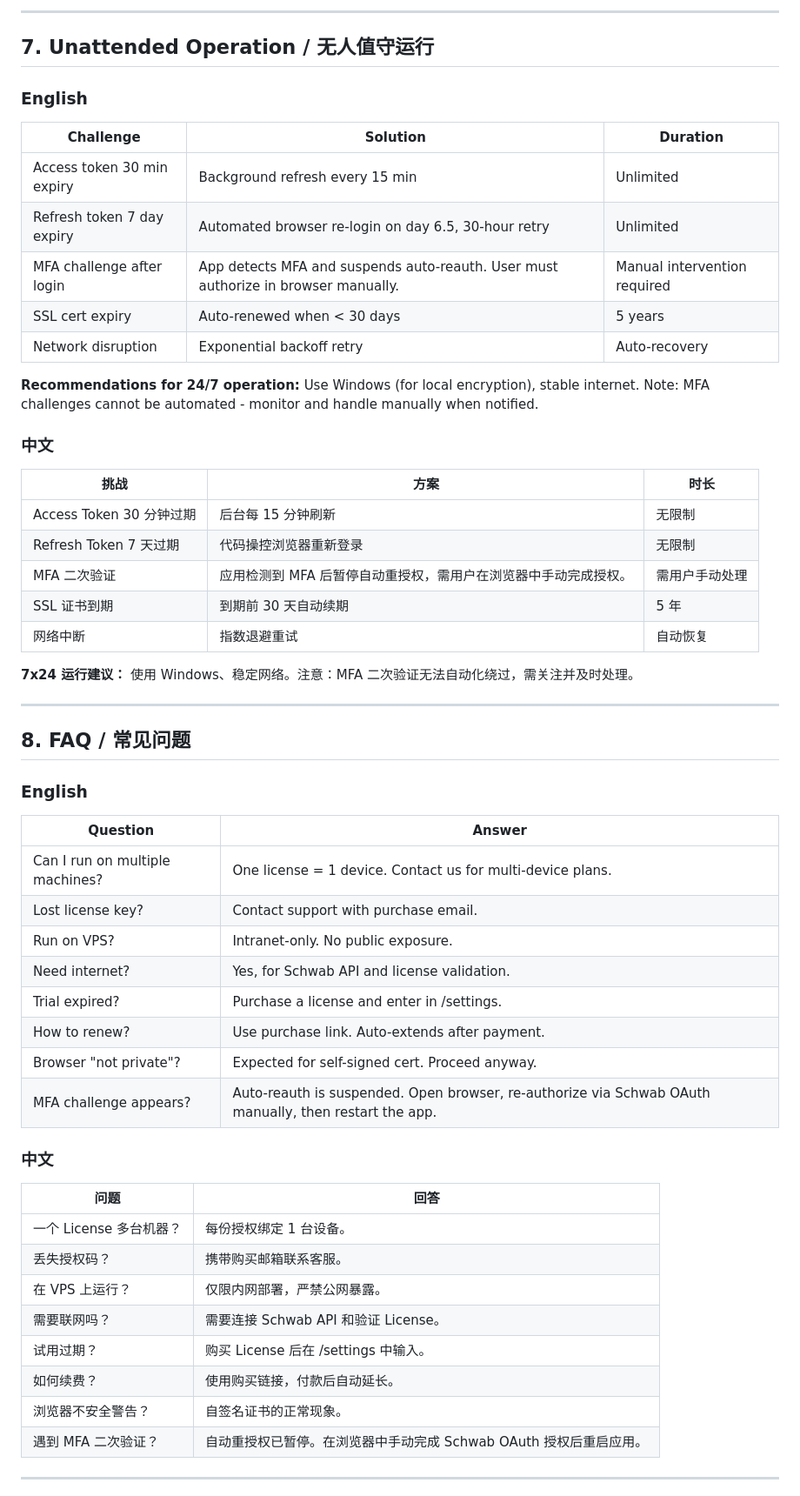
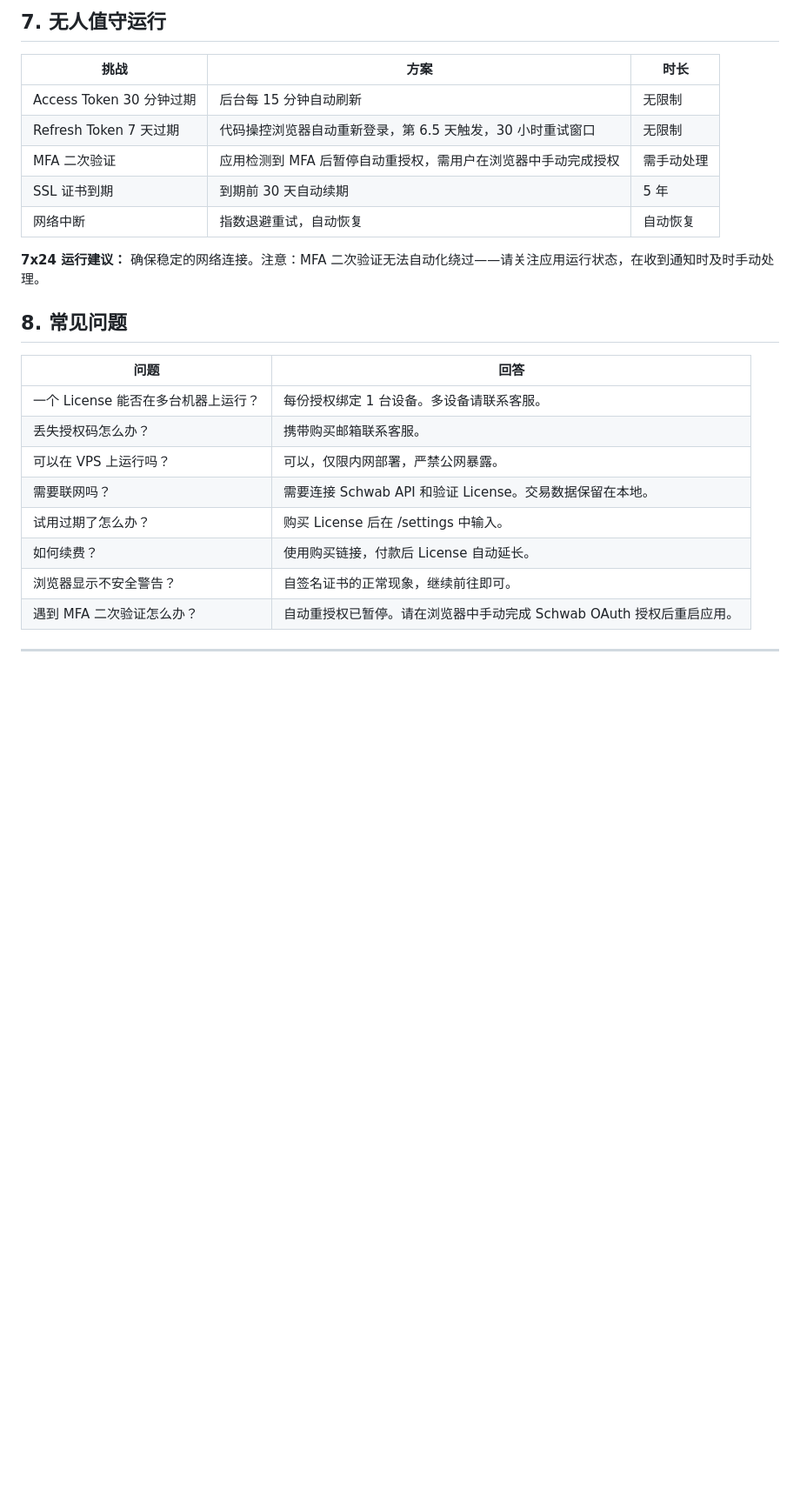
Before and after one commit to memoryfraction/Quant.Infra.Net.Pro-Public, a Markdown page: 使用说明.md, the part around one of its changes. Shown at 87% size. GitHub-like rendering; blank space fills up the shorter version.

Commit message:
docs: restructure 使用说明.md to README-style English-block then Chinese-block format; fix 7x24 recommendation to be OS-agnostic

```diff
--- a/使用说明.md
+++ b/使用说明.md
@@ -195,61 +199,28 @@ Full API documentation available in-app.
 
----
-
-## 7. Unattended Operation / 无人值守运行
-
-### English
-
-| Challenge | Solution | Duration |
-|-----------|----------|----------|
-| Access token 30 min expiry | Background refresh every 15 min | Unlimited |
-| Refresh token 7 day expiry | Automated browser re-login on day 6.5, 30-hour retry | Unlimited |
-| MFA challenge after login | App detects MFA and suspends auto-reauth. User must authorize in browser manually. | Manual intervention required |
-| SSL cert expiry | Auto-renewed when < 30 days | 5 years |
-| Network disruption | Exponential backoff retry | Auto-recovery |
-
-**Recommendations for 24/7 operation:** Use Windows (for local encryption), stable internet. Note: MFA challenges cannot be automated - monitor and handle manually when notified.
-
-### 中文
+## 7. 无人值守运行
 
 | 挑战 | 方案 | 时长 |
 |------|------|------|
-| Access Token 30 分钟过期 | 后台每 15 分钟刷新 | 无限制 |
-| Refresh Token 7 天过期 | 代码操控浏览器重新登录 | 无限制 |
-| MFA 二次验证 | 应用检测到 MFA 后暂停自动重授权，需用户在浏览器中手动完成授权。 | 需用户手动处理 |
+| Access Token 30 分钟过期 | 后台每 15 分钟自动刷新 | 无限制 |
+| Refresh Token 7 天过期 | 代码操控浏览器自动重新登录，第 6.5 天触发，30 小时重试窗口 | 无限制 |
+| MFA 二次验证 | 应用检测到 MFA 后暂停自动重授权，需用户在浏览器中手动完成授权 | 需手动处理 |
 | SSL 证书到期 | 到期前 30 天自动续期 | 5 年 |
-| 网络中断 | 指数退避重试 | 自动恢复 |
+| 网络中断 | 指数退避重试，自动恢复 | 自动恢复 |
 
-**7x24 运行建议：** 使用 Windows、稳定网络。注意：MFA 二次验证无法自动化绕过，需关注并及时处理。
+**7x24 运行建议：** 确保稳定的网络连接。注意：MFA 二次验证无法自动化绕过——请关注应用运行状态，在收到通知时及时手动处理。
 
----
-
-## 8. FAQ / 常见问题
-
-### English
-
-| Question | Answer |
-|----------|--------|
-| Can I run on multiple machines? | One license = 1 device. Contact us for multi-device plans. |
-| Lost license key? | Contact support with purchase email. |
-| Run on VPS? | Intranet-only. No public exposure. |
-| Need internet? | Yes, for Schwab API and license validation. |
-| Trial expired? | Purchase a license and enter in /settings. |
-| How to renew? | Use purchase link. Auto-extends after payment. |
-| Browser "not private"? | Expected for self-signed cert. Proceed anyway. |
-| MFA challenge appears? | Auto-reauth is suspended. Open browser, re-authorize via Schwab OAuth manually, then restart the app. |
-
-### 中文
+## 8. 常见问题
 
 | 问题 | 回答 |
 |------|------|
-| 一个 License 多台机器？ | 每份授权绑定 1 台设备。 |
-| 丢失授权码？ | 携带购买邮箱联系客服。 |
-| 在 VPS 上运行？ | 仅限内网部署，严禁公网暴露。 |
-| 需要联网吗？ | 需要连接 Schwab API 和验证 License。 |
-| 试用过期？ | 购买 License 后在 /settings 中输入。 |
-| 如何续费？ | 使用购买链接，付款后自动延长。 |
-| 浏览器不安全警告？ | 自签名证书的正常现象。 |
-| 遇到 MFA 二次验证？ | 自动重授权已暂停。在浏览器中手动完成 Schwab OAuth 授权后重启应用。 |
+| 一个 License 能否在多台机器上运行？ | 每份授权绑定 1 台设备。多设备请联系客服。 |
+| 丢失授权码怎么办？ | 携带购买邮箱联系客服。 |
+| 可以在 VPS 上运行吗？ | 可以，仅限内网部署，严禁公网暴露。 |
+| 需要联网吗？ | 需要连接 Schwab API 和验证 License。交易数据保留在本地。 |
+| 试用过期了怎么办？ | 购买 License 后在 /settings 中输入。 |
+| 如何续费？ | 使用购买链接，付款后 License 自动延长。 |
+| 浏览器显示不安全警告？ | 自签名证书的正常现象，继续前往即可。 |
+| 遇到 MFA 二次验证怎么办？ | 自动重授权已暂停。请在浏览器中手动完成 Schwab OAuth 授权后重启应用。 |
 
 ---
 
```
Also changed, not shown: other parts of 使用说明.md (+115 -111 lines).
